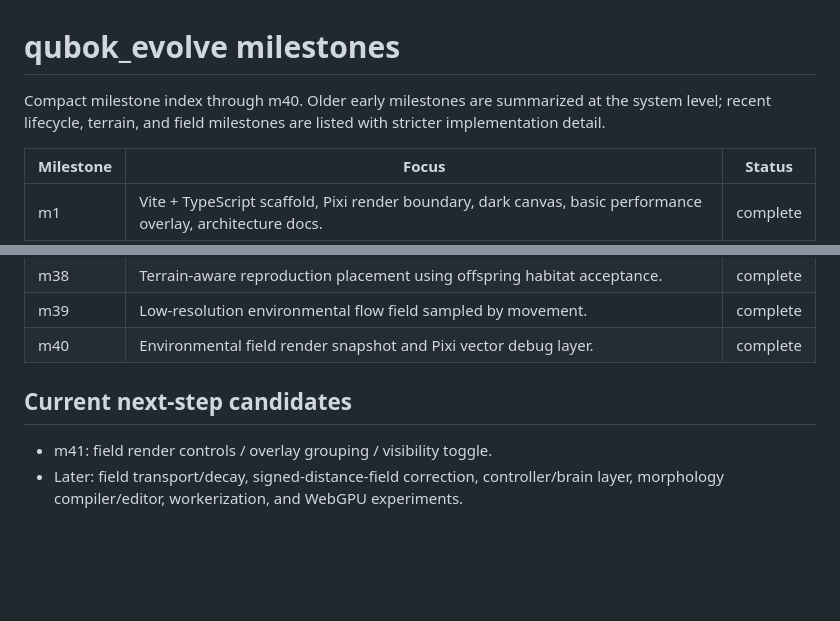
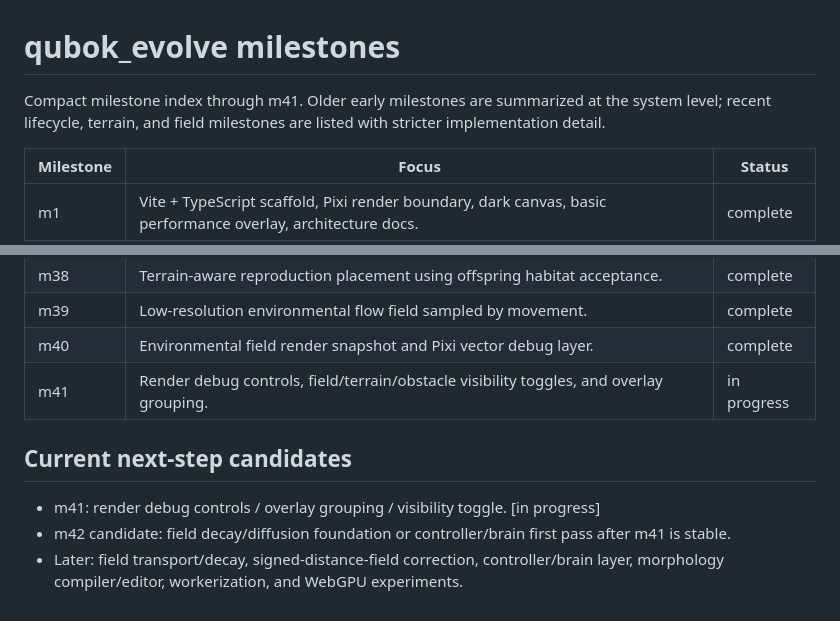
Before and after one commit to qubokjunior/qubok_evolution, a Markdown page: docs/milestones.md, 2 parts joined by grey strips. Rendered like a GitHub page; blank space fills up the shorter version.

Commit message:
Update milestones for m41

```diff
--- a/docs/milestones.md
+++ b/docs/milestones.md
@@ -1,6 +1,6 @@
 # qubok_evolve milestones
 
-Compact milestone index through m40. Older early milestones are summarized at the system level; recent lifecycle, terrain, and field milestones are listed with stricter implementation detail.
+Compact milestone index through m41. Older early milestones are summarized at the system level; recent lifecycle, terrain, and field milestones are listed with stricter implementation detail.
 
 | Milestone | Focus | Status |
 |---|---|---|
@@ -44,8 +44,10 @@ Compact milestone index through m40. Older early milestones are summarized at th
 | m38 | Terrain-aware reproduction placement using offspring habitat acceptance. | complete |
 | m39 | Low-resolution environmental flow field sampled by movement. | complete |
 | m40 | Environmental field render snapshot and Pixi vector debug layer. | complete |
+| m41 | Render debug controls, field/terrain/obstacle visibility toggles, and overlay grouping. | in progress |
 
 ## Current next-step candidates
 
-- m41: field render controls / overlay grouping / visibility toggle.
+- m41: render debug controls / overlay grouping / visibility toggle. [in progress]
+- m42 candidate: field decay/diffusion foundation or controller/brain first pass after m41 is stable.
 - Later: field transport/decay, signed-distance-field correction, controller/brain layer, morphology compiler/editor, workerization, and WebGPU experiments.
```
